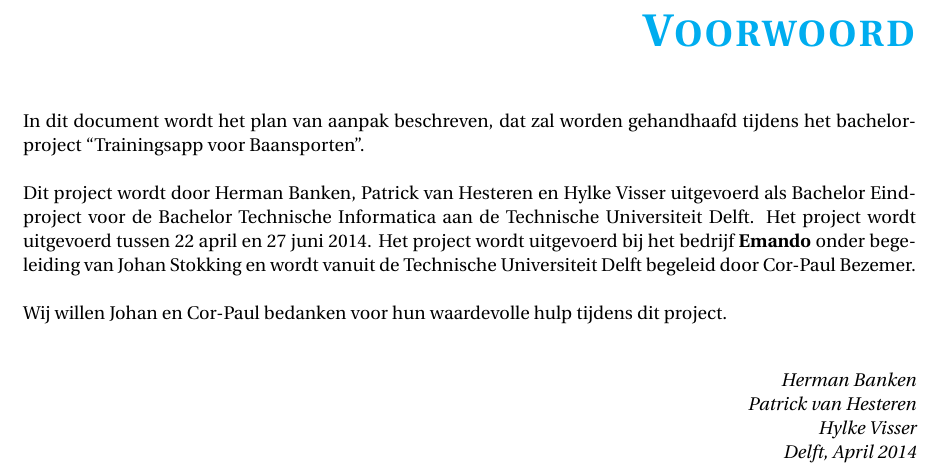
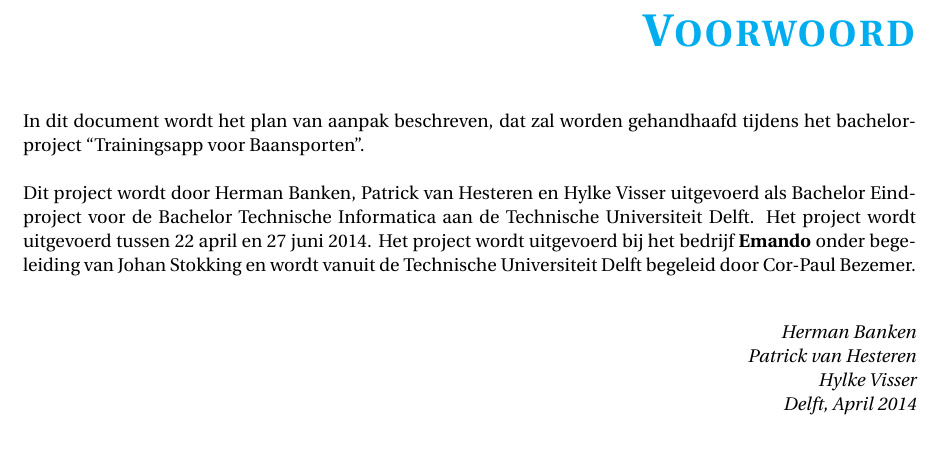
Before and after one commit to hermanbanken/TI3800-verslag, a LaTeX document (main-pva.tex): part of page 3 of 14, cut so that both start at the same text, the shorter picture padded with empty space. Compiled offline with pdfLaTeX.

Commit message:
PvA bijna klaar

```diff
--- a/main-pva.tex
+++ b/main-pva.tex
@@ -26,11 +26,6 @@ In dit document wordt het plan van aanpak beschreven, dat zal worden gehandhaafd
 
 \noindent
 Dit project wordt door Herman Banken, Patrick van Hesteren en Hylke Visser uitgevoerd als Bachelor Eindproject voor de Bachelor Technische Informatica aan de Technische Universiteit Delft. Het project wordt uitgevoerd tussen 22 april en 27 juni 2014. Het project wordt uitgevoerd bij het bedrijf \textbf{Emando} onder begeleiding van Johan Stokking en wordt vanuit de Technische Universiteit Delft begeleid door Cor-Paul Bezemer.
-
-\bigskip
-
-\noindent
-Wij willen Johan en Cor-Paul bedanken voor hun waardevolle hulp tijdens dit project.
 
 \bigskip
 
```
Also changed, not shown: partials/aanleiding.tex (+2 -0 lines), partials/plan-van-aanpak.tex (+3 -0 lines).
